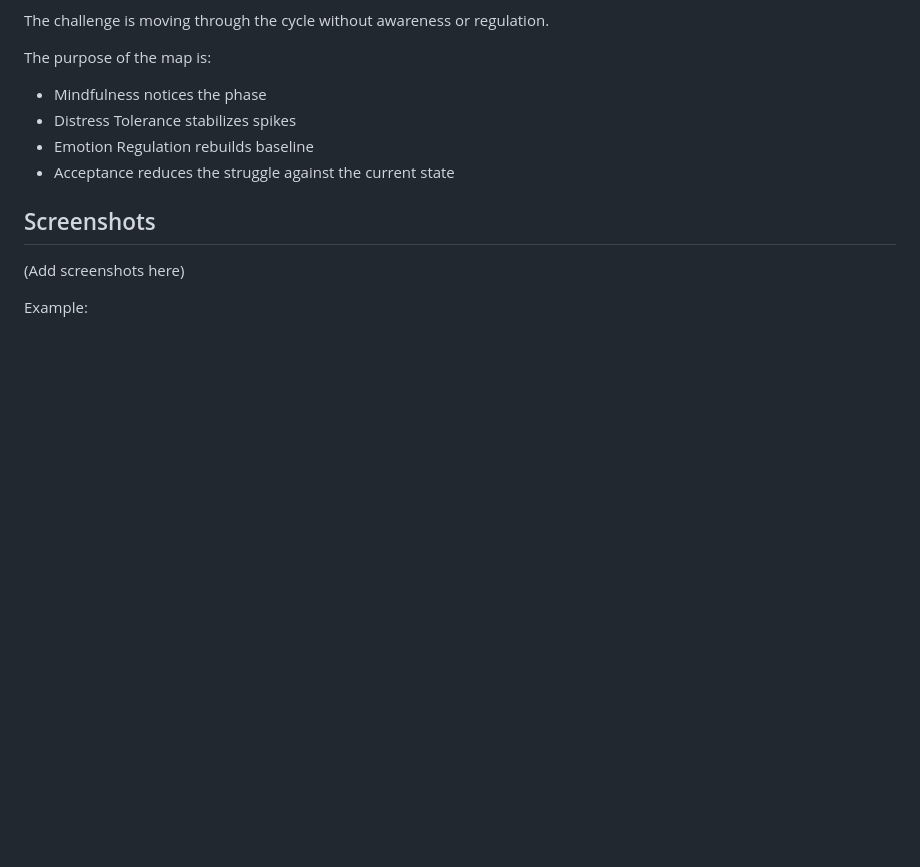
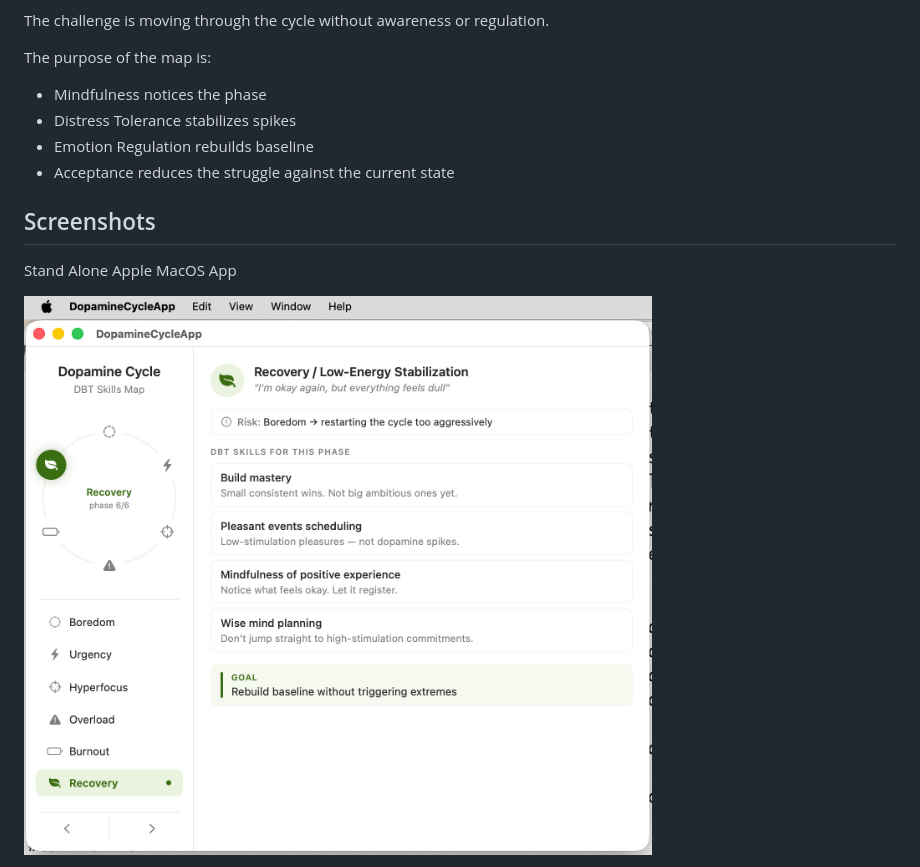
Before and after one commit to fennellb/dopamine-cycle-web, a Markdown page: README.md, the part around one of its changes. GitHub-like rendering; blank space fills up the shorter version.

Commit message:
screenshot code

```diff
--- a/README.md
+++ b/README.md
@@ -39,7 +39,7 @@ The purpose of the map is:
 
 ## Screenshots
 
-(Add screenshots here)
+Stand Alone Apple MacOS App
 
-Example:
+![Dopamine Cycle Screenshot MacOS](images/screenshot.jpg)
 
```
Also changed, not shown: other parts of README.md (+3 -1 lines).
